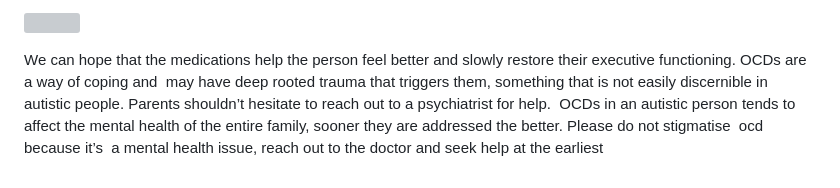
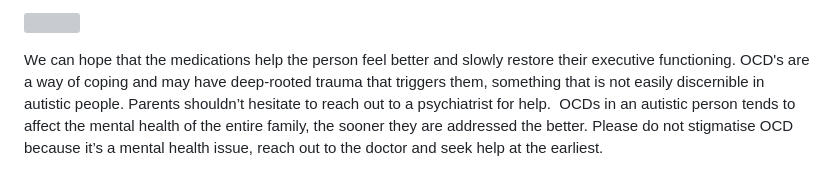
Before and after one commit to MarioWindsor/bamnio-website, a Markdown page: articles/ocd-and-autism-in-children-signs-impact-and-how-families-can-help.md, the part around the change. Drawn GitHub-style; grey boxes are pictures that could not be loaded.

Commit message:
Update Articles “ocd-and-autism-in-children-signs-impact-and-how-families-can-help”

```diff
--- a/articles/ocd-and-autism-in-children-signs-impact-and-how-families-can-help.md
+++ b/articles/ocd-and-autism-in-children-signs-impact-and-how-families-can-help.md
@@ -60,4 +60,4 @@ l The trauma and helplessness experienced by family members - Seeing your autis
 
 ![]()
 
-We can hope that the medications help the person feel better and slowly restore their executive functioning. OCDs are a way of coping and  may have deep rooted trauma that triggers them, something that is not easily discernible in autistic people. Parents shouldn’t hesitate to reach out to a psychiatrist for help.  OCDs in an autistic person tends to affect the mental health of the entire family, sooner they are addressed the better. Please do not stigmatise  ocd because it’s  a mental health issue, reach out to the doctor and seek help at the earliest
+We can hope that the medications help the person feel better and slowly restore their executive functioning. OCD's are a way of coping and may have deep-rooted trauma that triggers them, something that is not easily discernible in autistic people. Parents shouldn’t hesitate to reach out to a psychiatrist for help.  OCDs in an autistic person tends to affect the mental health of the entire family, the sooner they are addressed the better. Please do not stigmatise OCD because it’s a mental health issue, reach out to the doctor and seek help at the earliest.
```
